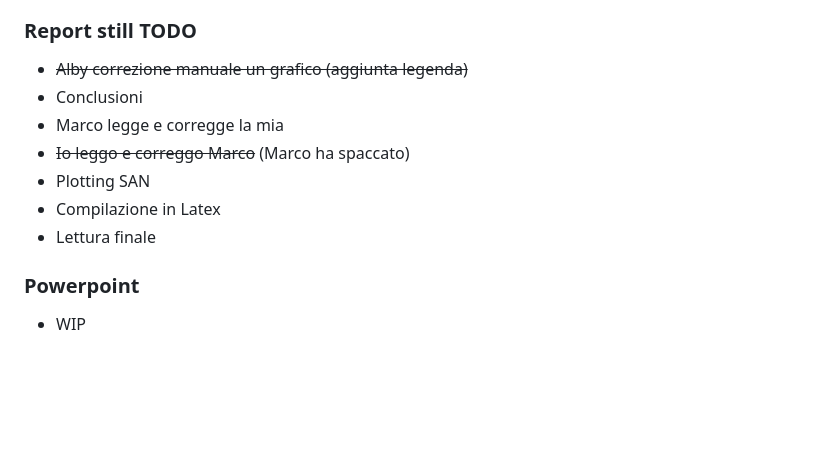
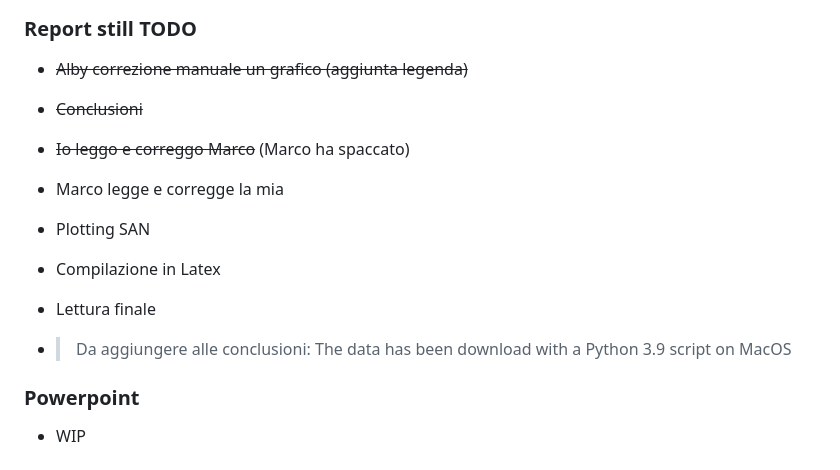
Before and after one commit to albertomorini/CNS, a Markdown page: README.md, the part around the change. GitHub-like rendering; blank space fills up the shorter version.

Commit message:
final san + updated todo

```diff
--- a/README.md
+++ b/README.md
@@ -77,12 +77,15 @@
 
 
 - ~~Alby correzione manuale un grafico (aggiunta legenda)~~
-- Conclusioni
+- ~~Conclusioni~~
+- ~~Io leggo e correggo Marco~~ (Marco ha spaccato)
+
+
 - Marco legge e corregge la mia
-- ~~Io leggo e correggo Marco~~ (Marco ha spaccato)
 - Plotting SAN
 - Compilazione in Latex
 - Lettura finale
+- > Da aggiungere alle conclusioni: The data has been download with a Python 3.9 script on MacOS
 
 ### Powerpoint
 - WIP
```
Also changed, not shown: docs/images/final_combined_san_graph.png (added).
